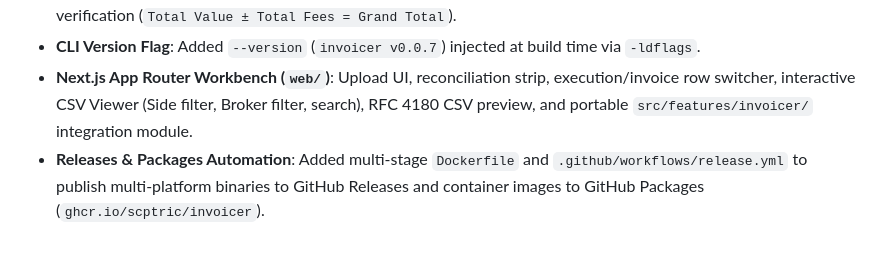
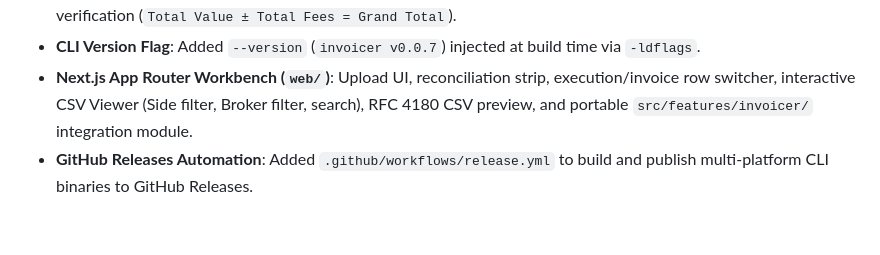
Before and after one commit to scptric/invoicer, a Markdown page: CHANGELOG.md, the part around the change. GitHub-like rendering.

```diff
--- a/CHANGELOG.md
+++ b/CHANGELOG.md
@@ -13,4 +13,4 @@ Initial open-source release by **Scptric** under the Apache License 2.0.
 - **Math Reconciliation & Cent Allocation**: Exact integer-cent fee allocation across partial fills and automated check verification (`Total Value ± Total Fees = Grand Total`).
 - **CLI Version Flag**: Added `--version` (`invoicer v0.0.7`) injected at build time via `-ldflags`.
 - **Next.js App Router Workbench (`web/`)**: Upload UI, reconciliation strip, execution/invoice row switcher, interactive CSV Viewer (Side filter, Broker filter, search), RFC 4180 CSV preview, and portable `src/features/invoicer/` integration module.
-- **Releases & Packages Automation**: Added multi-stage `Dockerfile` and `.github/workflows/release.yml` to publish multi-platform binaries to GitHub Releases and container images to GitHub Packages (`ghcr.io/scptric/invoicer`).
+- **GitHub Releases Automation**: Added `.github/workflows/release.yml` to build and publish multi-platform CLI binaries to GitHub Releases.
```
Also changed, not shown: README.md (+70 -38 lines), docs/assets/cover.png (added), 4 other files.
